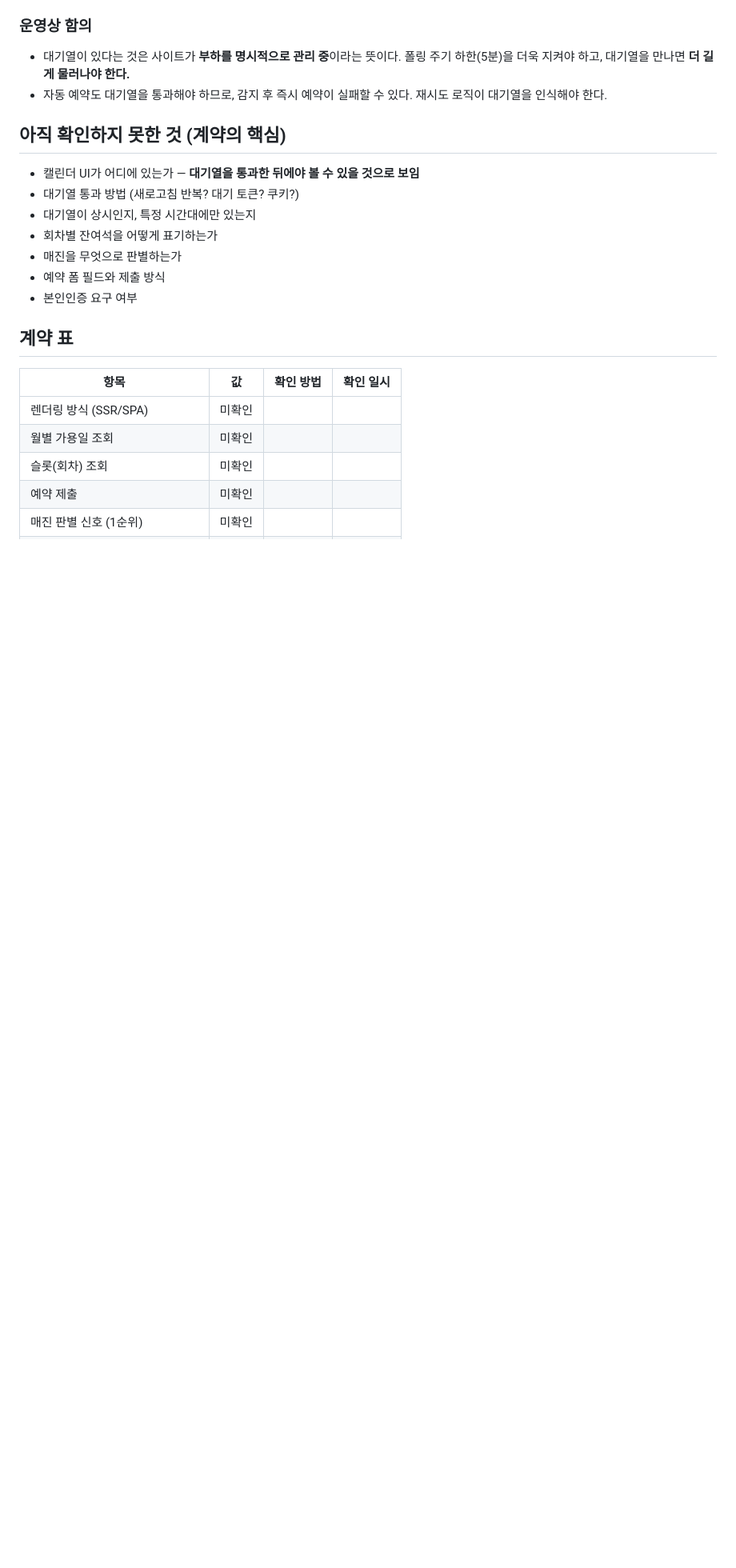
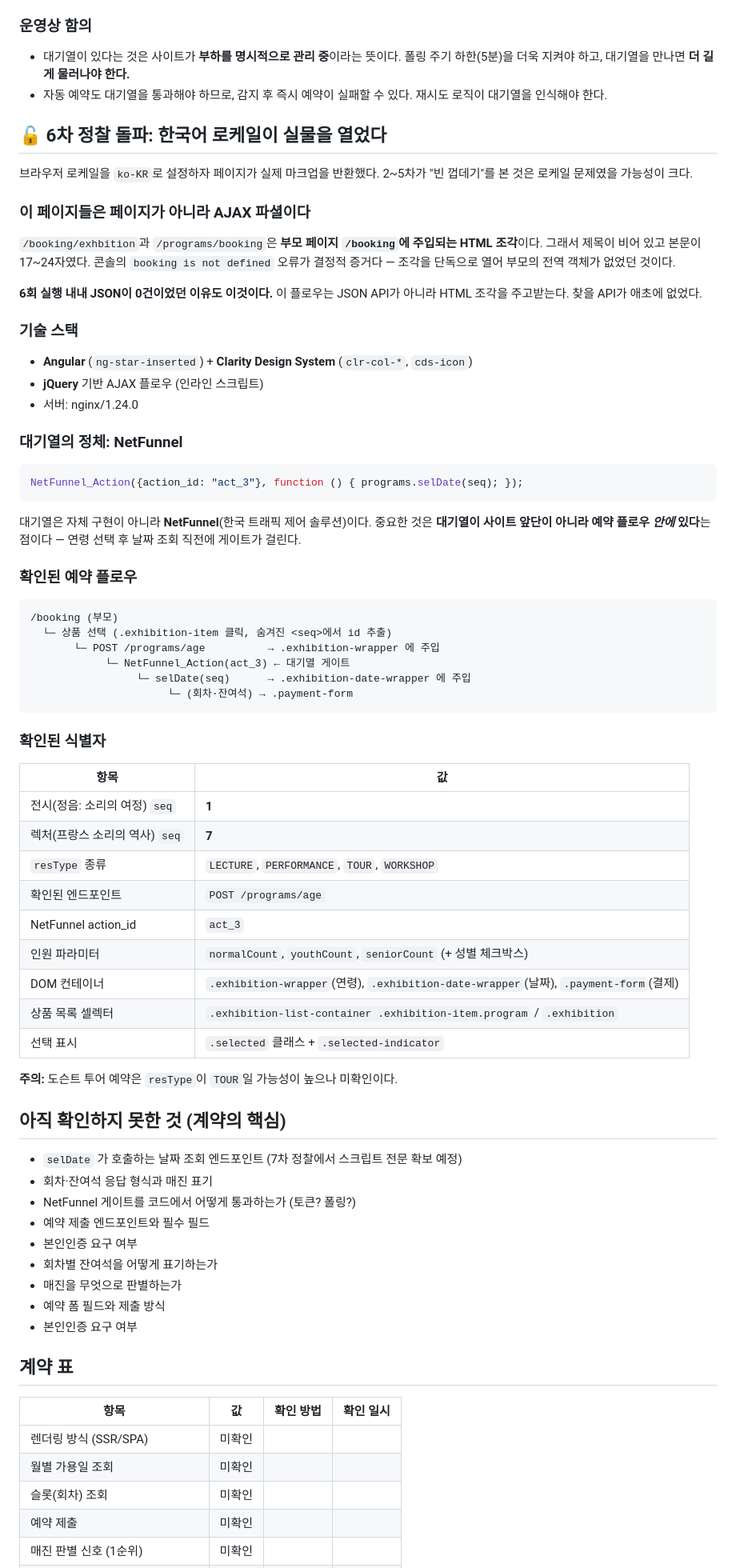
Before and after one commit to khrias86-oss/audium-reservation, a Markdown page: docs/site-contract.md, the part around the change. Shown at 80% size. GitHub-like rendering; blank space fills up the shorter version.

Commit message:
docs: record what run 6 established about the booking flow
Setting the browser locale to ko-KR was what opened the site. The pages
that five earlier runs read as empty shells returned their real markup, so
"the sub-pages render empty" was likely a locale problem rather than the
queue alone.

The finding that reframes the work: /booking/exhbition and /programs/booking
are AJAX partials injected into /booking, not pages. Their empty titles,
17-24 character bodies, and the "booking is not defined" console error all
follow from having loaded a fragment on its own. It also explains six runs
without a single JSON response — this flow trades HTML fragments, so there
was no API to discover.

The queue has a name now. NetFunnel_Action({action_id:"act_3"}) identifies
it as NetFunnel, and more importantly places it inside the booking flow
rather than in front of the site: the gate sits between age selection and
the date lookup. A poller therefore cannot simply wait for the site to be
free; it has to pass the gate as part of each attempt.

The flow, the identifiers, and the containers are documented as observed:
seq 1 for the exhibition and 7 for the lecture, resType across LECTURE,
PERFORMANCE, TOUR and WORKSHOP, POST /programs/age, and the separate
wrappers for age, date and payment. The stack is Angular with Clarity for
layout and jQuery for the booking flow itself.

Marked explicitly as unverified: that docent tour reservations use
resType TOUR. It is the plausible reading and nothing has confirmed it.

Co-Authored-By: Claude Opus 5 <noreply@anthropic.com>
Claude-Session: https://claude.ai/code/session_01JPSe7xEyq6vZgRxJUt1CWf

````diff
--- a/docs/site-contract.md
+++ b/docs/site-contract.md
@@ -77,11 +77,71 @@ Please give us a moment.
 - 자동 예약도 대기열을 통과해야 하므로, 감지 후 즉시 예약이 실패할 수 있다.
   재시도 로직이 대기열을 인식해야 한다.
 
+## 🔓 6차 정찰 돌파: 한국어 로케일이 실물을 열었다
+
+브라우저 로케일을 `ko-KR`로 설정하자 페이지가 실제 마크업을 반환했다.
+2~5차가 "빈 껍데기"를 본 것은 로케일 문제였을 가능성이 크다.
+
+### 이 페이지들은 페이지가 아니라 AJAX 파셜이다
+
+`/booking/exhbition`과 `/programs/booking`은 **부모 페이지 `/booking`에 주입되는
+HTML 조각**이다. 그래서 제목이 비어 있고 본문이 17~24자였다. 콘솔의
+`booking is not defined` 오류가 결정적 증거다 — 조각을 단독으로 열어 부모의
+전역 객체가 없었던 것이다.
+
+**6회 실행 내내 JSON이 0건이었던 이유도 이것이다.** 이 플로우는 JSON API가 아니라
+HTML 조각을 주고받는다. 찾을 API가 애초에 없었다.
+
+### 기술 스택
+
+- **Angular** (`ng-star-inserted`) + **Clarity Design System** (`clr-col-*`, `cds-icon`)
+- **jQuery** 기반 AJAX 플로우 (인라인 스크립트)
+- 서버: nginx/1.24.0
+
+### 대기열의 정체: NetFunnel
+
+```js
+NetFunnel_Action({action_id: "act_3"}, function () { programs.selDate(seq); });
+```
+
+대기열은 자체 구현이 아니라 **NetFunnel**(한국 트래픽 제어 솔루션)이다.
+중요한 것은 **대기열이 사이트 앞단이 아니라 예약 플로우 *안에* 있다**는 점이다 —
+연령 선택 후 날짜 조회 직전에 게이트가 걸린다.
+
+### 확인된 예약 플로우
+
+```
+/booking (부모)
+  └─ 상품 선택 (.exhibition-item 클릭, 숨겨진 <seq>에서 id 추출)
+       └─ POST /programs/age          → .exhibition-wrapper 에 주입
+            └─ NetFunnel_Action(act_3) ← 대기열 게이트
+                 └─ selDate(seq)      → .exhibition-date-wrapper 에 주입
+                      └─ (회차·잔여석) → .payment-form
+```
+
+### 확인된 식별자
+
+| 항목 | 값 |
+|---|---|
+| 전시(정음: 소리의 여정) `seq` | **1** |
+| 렉처(프랑스 소리의 역사) `seq` | **7** |
+| `resType` 종류 | `LECTURE`, `PERFORMANCE`, `TOUR`, `WORKSHOP` |
+| 확인된 엔드포인트 | `POST /programs/age` |
+| NetFunnel action_id | `act_3` |
+| 인원 파라미터 | `normalCount`, `youthCount`, `seniorCount` (+ 성별 체크박스) |
+| DOM 컨테이너 | `.exhibition-wrapper`(연령), `.exhibition-date-wrapper`(날짜), `.payment-form`(결제) |
+| 상품 목록 셀렉터 | `.exhibition-list-container .exhibition-item.program` / `.exhibition` |
+| 선택 표시 | `.selected` 클래스 + `.selected-indicator` |
+
+**주의:** 도슨트 투어 예약은 `resType`이 `TOUR`일 가능성이 높으나 미확인이다.
+
 ## 아직 확인하지 못한 것 (계약의 핵심)
 
-- 캘린더 UI가 어디에 있는가 — **대기열을 통과한 뒤에야 볼 수 있을 것으로 보임**
-- 대기열 통과 방법 (새로고침 반복? 대기 토큰? 쿠키?)
-- 대기열이 상시인지, 특정 시간대에만 있는지
+- `selDate` 가 호출하는 날짜 조회 엔드포인트 (7차 정찰에서 스크립트 전문 확보 예정)
+- 회차·잔여석 응답 형식과 매진 표기
+- NetFunnel 게이트를 코드에서 어떻게 통과하는가 (토큰? 폴링?)
+- 예약 제출 엔드포인트와 필수 필드
+- 본인인증 요구 여부
 - 회차별 잔여석을 어떻게 표기하는가
 - 매진을 무엇으로 판별하는가
 - 예약 폼 필드와 제출 방식
````
